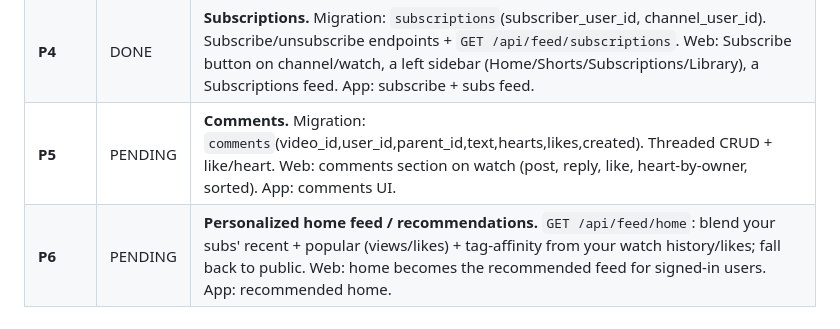
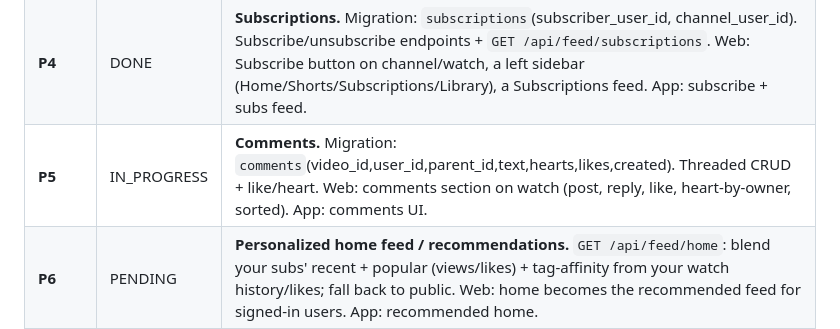
Before and after one commit to milkosten/mikevideo-cloud, a Markdown page: docs/roadmap-progress.md, the part around the change. Rendered like a GitHub page.

Commit message:
docs: mark P5 (Comments) IN_PROGRESS
Co-Authored-By: Claude Opus 4.8 (1M context) <noreply@anthropic.com>
Claude-Session: https://claude.ai/code/session_01SGc8awpc7CTJoME2pDYsmW

```diff
--- a/docs/roadmap-progress.md
+++ b/docs/roadmap-progress.md
@@ -13,7 +13,7 @@ Status legend: `PENDING` · `IN_PROGRESS` · `DONE` · `FAILED`
 | **P2** | DONE | **Playlists + Watch Later / Save.** Migration: `playlists`, `playlist_items`. CRUD endpoints + a built-in "Watch Later". Web: Save-to-playlist menu on cards/watch, a Playlists page, Watch Later. App: save menu + playlists. |
 | **P3** | DONE | **Channels (@handle) + public profile.** Migration: `channels`(user_id, handle unique, display_name, avatar, bio) or reuse user; `GET /api/channels/{handle}` (public: their public videos + counts). Web: a channel page (avatar, name, subscriber count, video grid), channel name+avatar on cards linking to it. App: channel view. |
 | **P4** | DONE | **Subscriptions.** Migration: `subscriptions`(subscriber_user_id, channel_user_id). Subscribe/unsubscribe endpoints + `GET /api/feed/subscriptions`. Web: Subscribe button on channel/watch, a left sidebar (Home/Shorts/Subscriptions/Library), a Subscriptions feed. App: subscribe + subs feed. |
-| **P5** | PENDING | **Comments.** Migration: `comments`(video_id,user_id,parent_id,text,hearts,likes,created). Threaded CRUD + like/heart. Web: comments section on watch (post, reply, like, heart-by-owner, sorted). App: comments UI. |
+| **P5** | IN_PROGRESS | **Comments.** Migration: `comments`(video_id,user_id,parent_id,text,hearts,likes,created). Threaded CRUD + like/heart. Web: comments section on watch (post, reply, like, heart-by-owner, sorted). App: comments UI. |
 | **P6** | PENDING | **Personalized home feed / recommendations.** `GET /api/feed/home`: blend your subs' recent + popular (views/likes) + tag-affinity from your watch history/likes; fall back to public. Web: home becomes the recommended feed for signed-in users. App: recommended home. |
 | **P7** | PENDING | **Related / up-next + Autoplay.** `GET /api/videos/{id}/related` (tag/transcript similarity + popularity). Web: replace the library rail with real related + an autoplay-next toggle. App: related + autoplay. |
 | **P8** | PENDING | **Notifications.** Migration: `notifications`(user_id,type,payload,read,created). Fan-out on new upload to subscribers. `GET /api/notifications` + mark-read. Web: a bell with unread count + dropdown. App: notifications (+ MikeOS notification/hive if wired). |
```
